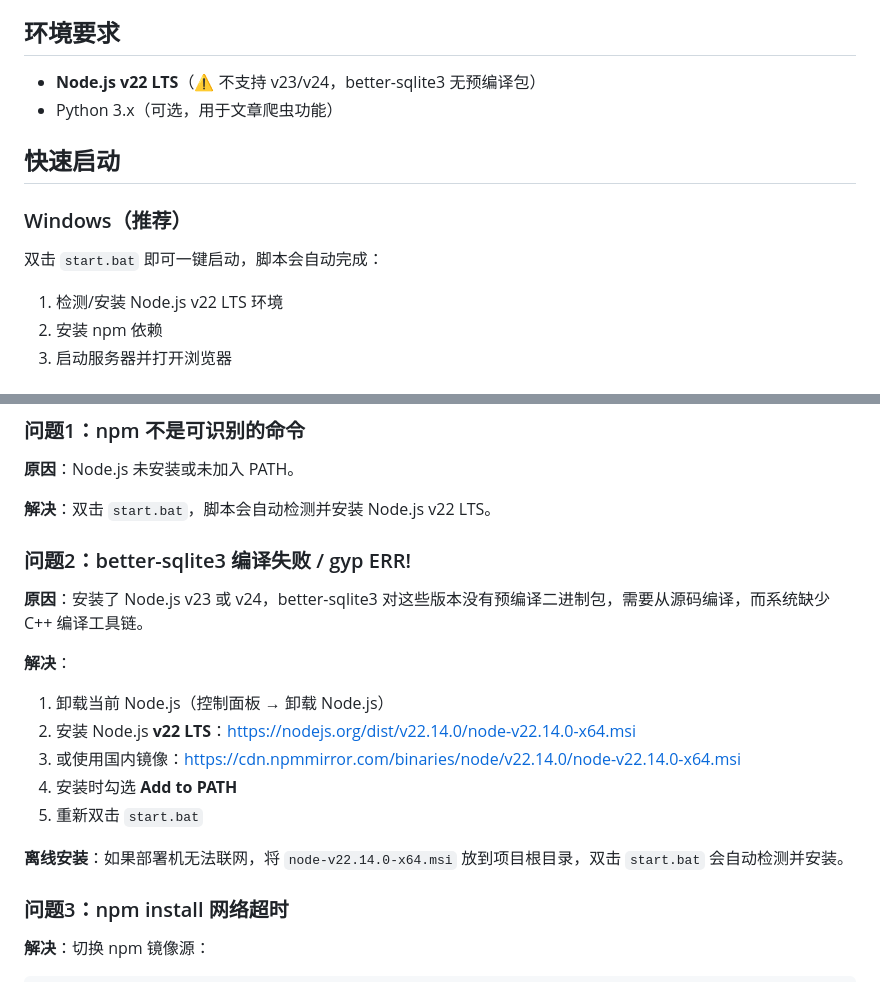
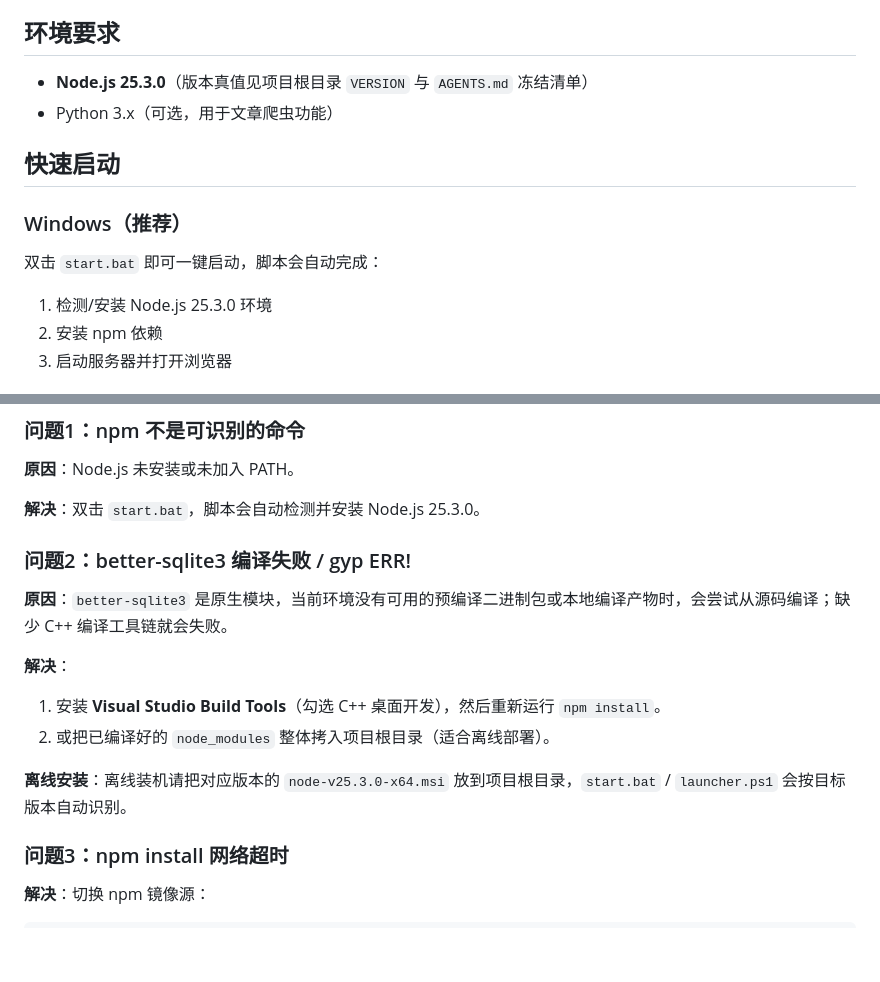
Before and after one commit to SliectStudio-official/SliectStudio-Typing, a Markdown page: README.md, 2 parts joined by grey strips. GitHub-like rendering; blank space fills up the shorter version.

Commit message:
docs: 更新 Node 25.3.0 安装说明并删除无人读取的旧配置
README 的 Node 版本与 better-sqlite3 排障段改为 25.3.0 与编译工具链方案；data/db-config.json 已从文件系统删除（该文件未被 git 跟踪）。

```diff
--- a/README.md
+++ b/README.md
@@ -16,7 +16,7 @@
 
 ## 环境要求
 
-- **Node.js v22 LTS**（⚠️ 不支持 v23/v24，better-sqlite3 无预编译包）
+- **Node.js 25.3.0**（版本真值见项目根目录 `VERSION` 与 `AGENTS.md` 冻结清单）
 - Python 3.x（可选，用于文章爬虫功能）
 
 ## 快速启动
@@ -25,7 +25,7 @@
 
 双击 `start.bat` 即可一键启动，脚本会自动完成：
 
-1. 检测/安装 Node.js v22 LTS 环境
+1. 检测/安装 Node.js 25.3.0 环境
 2. 安装 npm 依赖
 3. 启动服务器并打开浏览器
 
@@ -64,21 +64,18 @@ npm start
 
 **原因**：Node.js 未安装或未加入 PATH。
 
-**解决**：双击 `start.bat`，脚本会自动检测并安装 Node.js v22 LTS。
+**解决**：双击 `start.bat`，脚本会自动检测并安装 Node.js 25.3.0。
 
 ### 问题2：better-sqlite3 编译失败 / gyp ERR!
 
-**原因**：安装了 Node.js v23 或 v24，better-sqlite3 对这些版本没有预编译二进制包，需要从源码编译，而系统缺少 C++ 编译工具链。
+**原因**：`better-sqlite3` 是原生模块，当前环境没有可用的预编译二进制包或本地编译产物时，会尝试从源码编译；缺少 C++ 编译工具链就会失败。
 
 **解决**：
 
-1. 卸载当前 Node.js（控制面板 → 卸载 Node.js）
-2. 安装 Node.js **v22 LTS**：https://nodejs.org/dist/v22.14.0/node-v22.14.0-x64.msi
-3. 或使用国内镜像：https://cdn.npmmirror.com/binaries/node/v22.14.0/node-v22.14.0-x64.msi
-4. 安装时勾选 **Add to PATH**
-5. 重新双击 `start.bat`
+1. 安装 **Visual Studio Build Tools**（勾选 C++ 桌面开发），然后重新运行 `npm install`。
+2. 或把已编译好的 `node_modules` 整体拷入项目根目录（适合离线部署）。
 
-**离线安装**：如果部署机无法联网，将 `node-v22.14.0-x64.msi` 放到项目根目录，双击 `start.bat` 会自动检测并安装。
+**离线安装**：离线装机请把对应版本的 `node-v25.3.0-x64.msi` 放到项目根目录，`start.bat` / `launcher.ps1` 会按目标版本自动识别。
 
 ### 问题3：npm install 网络超时
 
```
